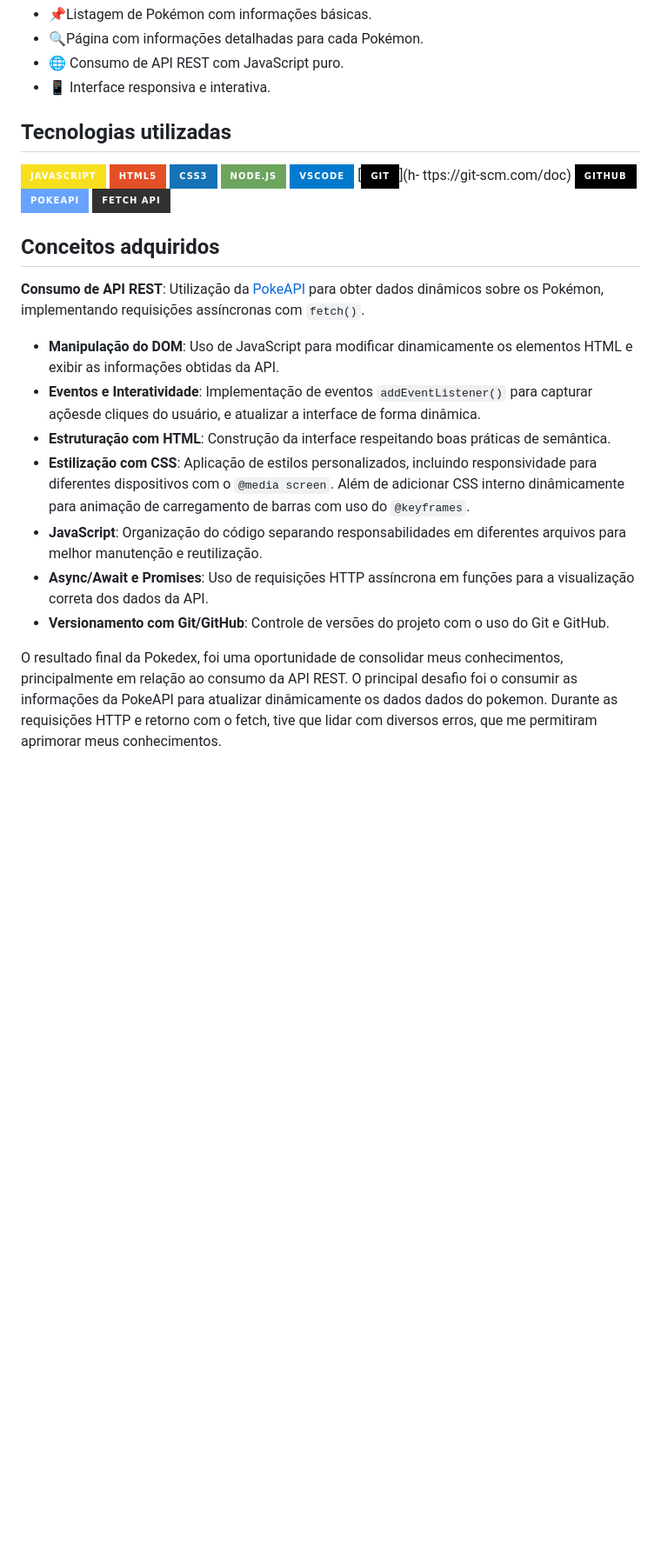
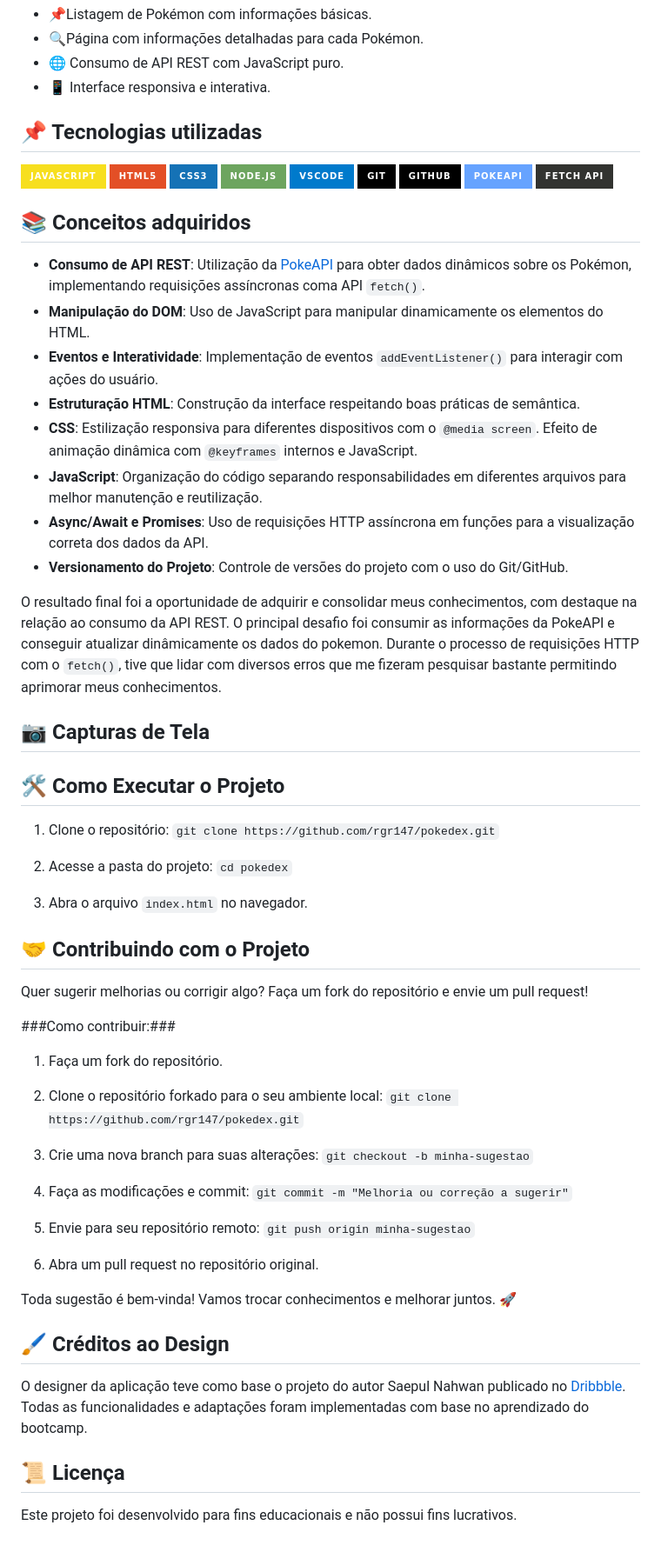
Before and after one commit to rgr147/pokedex, a Markdown page: README.md, the part around the change. Shown: that part at 87% size. GitHub-like rendering; badges without logos; blank space fills up the shorter version.

Commit message:
Update README.md
adicionado todas descrições necessárias que estavam pendentes. Agora falta apenas adicionar os prints do projeto finalizado

```diff
--- a/README.md
+++ b/README.md
@@ -12,18 +12,55 @@ Este projeto foi desenvolvido para fins didáticos, como parte do [Bootcamp da D
 
 
 
-## Tecnologias utilizadas
-![JavaScript](https://img.shields.io/badge/JavaScript-F7DF1E?style=for-the-badge&logo=javascript&logoColor=black) ![HTML5](https://img.shields.io/badge/HTML5-E34F26?style=for-the-badge&logo=html5&logoColor=white) ![CSS3](https://img.shields.io/badge/CSS3-1572B6?style=for-the-badge&logo=css3&logoColor=white) ![NodeJS](https://img.shields.io/badge/node.js-6DA55F?style=for-the-badge&logo=node.js&logoColor=white) ![Vscode](https://img.shields.io/badge/Vscode-007ACC?style=for-the-badge&logo=visual-studio-code&logoColor=white) [![Git](https://img.shields.io/badge/Git-000?style=for-the-badge&logo=git&logoColor=E94D5F)](h- ttps://git-scm.com/doc) [![GitHub](https://img.shields.io/badge/GitHub-000?style=for-the-badge&logo=github&logoColor=30A3DC)](https://docs.github.com/) ![PokeAPI](https://img.shields.io/badge/PokeAPI-66A3FF?style=for-the-badge&logo=pokeapi&logoColor=white) ![Fetch API](https://img.shields.io/badge/Fetch%20API-323330?style=for-the-badge&logo=javascript&logoColor=white)
+## 📌 Tecnologias utilizadas
+![JavaScript](https://img.shields.io/badge/JavaScript-F7DF1E?style=for-the-badge&logo=javascript&logoColor=black) ![HTML5](https://img.shields.io/badge/HTML5-E34F26?style=for-the-badge&logo=html5&logoColor=white) ![CSS3](https://img.shields.io/badge/CSS3-1572B6?style=for-the-badge&logo=css3&logoColor=white) ![NodeJS](https://img.shields.io/badge/node.js-6DA55F?style=for-the-badge&logo=node.js&logoColor=white) ![Vscode](https://img.shields.io/badge/Vscode-007ACC?style=for-the-badge&logo=visual-studio-code&logoColor=white) [![Git](https://img.shields.io/badge/Git-000?style=for-the-badge&logo=git&logoColor=E94D5F)](https://git-scm.com/doc) [![GitHub](https://img.shields.io/badge/GitHub-000?style=for-the-badge&logo=github&logoColor=30A3DC)](https://docs.github.com/) ![PokeAPI](https://img.shields.io/badge/PokeAPI-66A3FF?style=for-the-badge&logo=pokeapi&logoColor=white) ![Fetch API](https://img.shields.io/badge/Fetch%20API-323330?style=for-the-badge&logo=javascript&logoColor=white)
 
-## Conceitos adquiridos
+## 📚 Conceitos adquiridos
 
-**Consumo de API REST**: Utilização da [PokeAPI](http://pokeapi.co/) para obter dados dinâmicos sobre os Pokémon, implementando requisições assíncronas com `fetch()`.
-- **Manipulação do DOM**: Uso de JavaScript para modificar dinamicamente os elementos HTML e exibir as informações obtidas da API.
-- **Eventos e Interatividade**: Implementação de eventos `addEventListener()` para capturar açõesde cliques do usuário, e atualizar a interface de forma dinâmica.
-- **Estruturação com HTML**: Construção da interface respeitando boas práticas de semântica.
-- **Estilização com CSS**: Aplicação de estilos personalizados, incluindo responsividade para diferentes dispositivos com o `@media screen`. Além de adicionar CSS interno dinâmicamente para animação de carregamento de barras com uso do  `@keyframes`.
+- **Consumo de API REST**: Utilização da [PokeAPI](http://pokeapi.co/) para obter dados dinâmicos sobre os Pokémon, implementando requisições assíncronas coma API `fetch()`.
+- **Manipulação do DOM**: Uso de JavaScript para manipular dinamicamente os elementos do HTML.
+- **Eventos e Interatividade**: Implementação de eventos `addEventListener()` para interagir com ações do usuário.
+- **Estruturação HTML**: Construção da interface respeitando boas práticas de semântica.
+- **CSS**: Estilização responsiva para diferentes dispositivos com o `@media screen`. Efeito de animação dinâmica com `@keyframes` internos e JavaScript.
 - **JavaScript**: Organização do código separando responsabilidades em diferentes arquivos para melhor manutenção e reutilização.
 - **Async/Await e Promises**: Uso de requisições HTTP assíncrona em funções para a visualização correta dos dados da API.
-- **Versionamento com Git/GitHub**: Controle de versões do projeto com o uso do Git e GitHub.
+- **Versionamento do Projeto**: Controle de versões do projeto com o uso do Git/GitHub.
 
-O resultado final da Pokedex, foi uma oportunidade de consolidar meus conhecimentos, principalmente em relação ao consumo da API REST. O principal desafio foi o consumir as informações da PokeAPI para atualizar dinâmicamente os dados dados do pokemon. Durante as requisições HTTP e retorno com o fetch, tive que lidar com diversos erros, que me permitiram aprimorar meus conhecimentos.
+O resultado final foi a oportunidade de adquirir e consolidar meus conhecimentos, com destaque na relação ao consumo da API REST. O principal desafio foi consumir as informações da PokeAPI e conseguir atualizar dinâmicamente os dados do pokemon. Durante o processo de requisições HTTP com o `fetch()`, tive que lidar com diversos erros que me fizeram pesquisar bastante permitindo aprimorar meus conhecimentos.
+
+## 📷 Capturas de Tela
+
+## 🛠 Como Executar o Projeto
+
+1. Clone o repositório: `git clone https://github.com/rgr147/pokedex.git`
+
+3. Acesse a pasta do projeto: `cd pokedex`
+
+4. Abra o arquivo `index.html` no navegador.
+
+## 🤝 Contribuindo com o Projeto
+
+Quer sugerir melhorias ou corrigir algo? Faça um fork do repositório e envie um pull request!
+
+###Como contribuir:###
+
+1. Faça um fork do repositório.
+
+2. Clone o repositório forkado para o seu ambiente local: `git clone https://github.com/rgr147/pokedex.git`
+
+3. Crie uma nova branch para suas alterações: `git checkout -b minha-sugestao`
+
+4. Faça as modificações e commit: `git commit -m "Melhoria ou correção a sugerir"`
+
+5. Envie para seu repositório remoto: `git push origin minha-sugestao`
+
+6. Abra um pull request no repositório original.
+
+Toda sugestão é bem-vinda! Vamos trocar conhecimentos e melhorar juntos. 🚀
+
+## 🖌 Créditos ao Design
+
+ O designer da aplicação teve como base o projeto do autor Saepul Nahwan publicado no [Dribbble](https://dribbble.com/shots/6540871-Pokedex-App). Todas as funcionalidades e adaptações foram implementadas com base no aprendizado do bootcamp.
+
+## 📜 Licença
+Este projeto foi desenvolvido para fins educacionais e não possui fins lucrativos.
```
